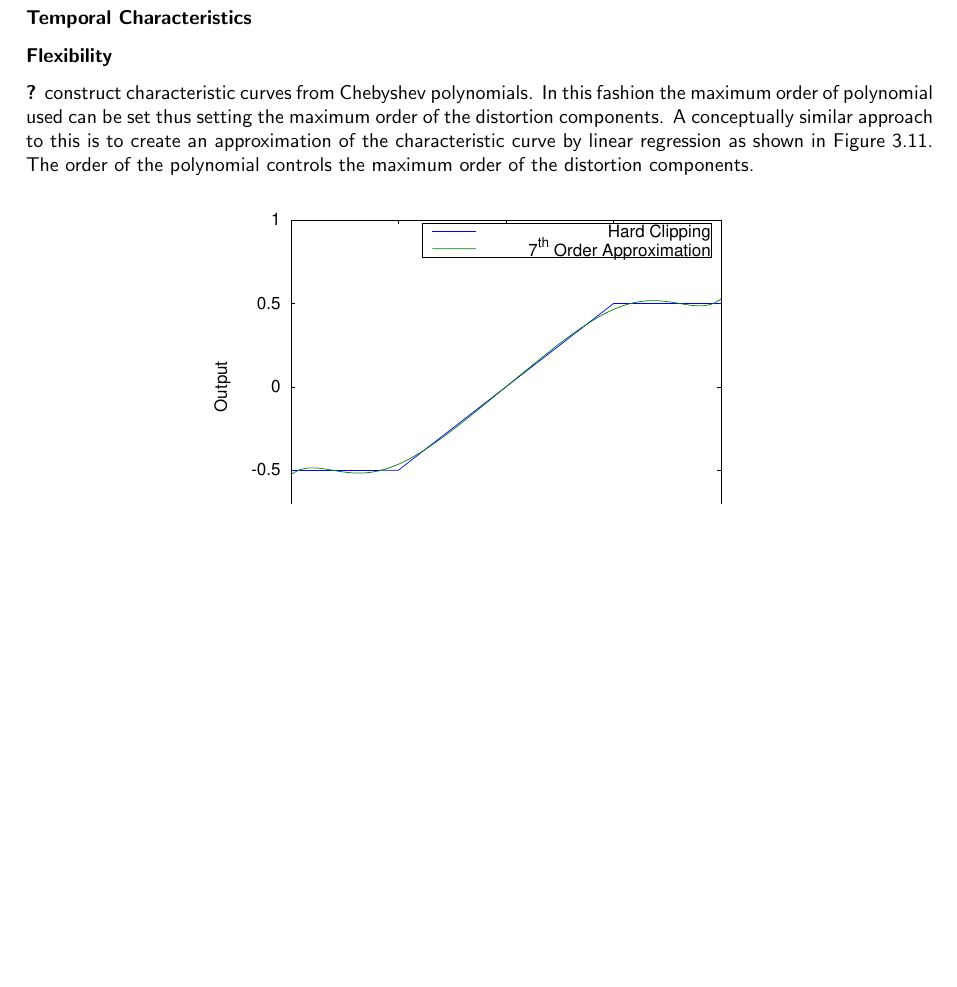
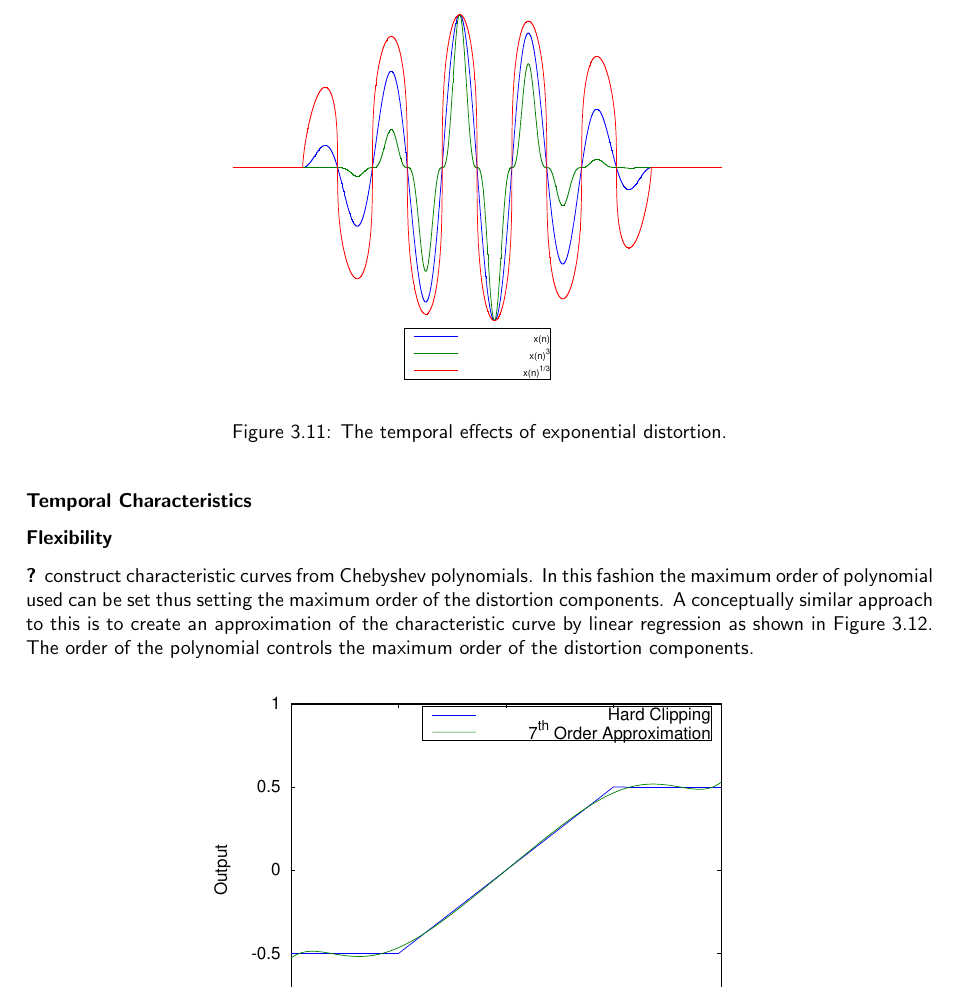
Before and after one commit to seanlikeskites/Thesis, a LaTeX thesis (Sean_Enderby_Thesis.tex, which reads chapter3/chapter3.tex): part of page 23 of 33, cut at the place of the change, the shorter picture padded with empty space. Compiled offline with pdfLaTeX.

```diff
--- a/chapter3/chapter3.tex
+++ b/chapter3/chapter3.tex
@@ -1005,6 +1005,14 @@
 			introduced.
 
 		\subsubsection*{Temporal Characteristics}
+			\begin{figure}[h!]
+				\centering
+				\includegraphics[width=0.6\textwidth]{chapter3/Images/ExponentiationTemporalEffects.eps}
+				\caption{The temporal effects of exponential distortion.}
+				\label{fig:ExponentiationTemporalEffects}
+			\end{figure}
+
+
 		\subsubsection*{Flexibility}
 			\cite{fernandez-cid2001distortion} construct characteristic curves from Chebyshev polynomials. In
 			this fashion the maximum order of polynomial used can be set thus setting the maximum order of the
```
Also changed, not shown: chapter3/Images/ExponentiationTemporalEffects.eps (added).
